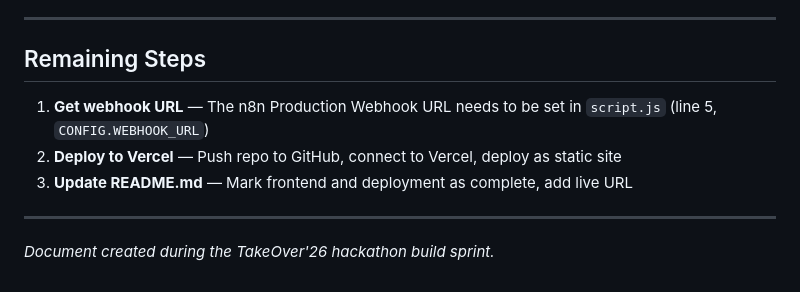
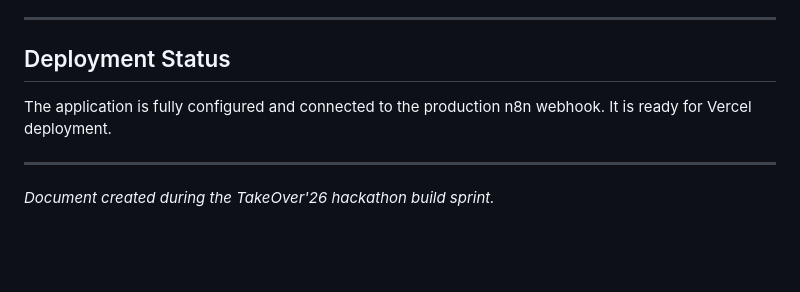
Before and after one commit to viswajithpanduga1607/TakeOver26-, a Markdown page: walkthrough.md, the part around the change. GitHub-like rendering; blank space fills up the shorter version.

```diff
--- a/walkthrough.md
+++ b/walkthrough.md
@@ -241,11 +241,9 @@ The following was verified in a browser test:
 
 ---
 
-## Remaining Steps
+## Deployment Status
 
-1. **Get webhook URL** — The n8n Production Webhook URL needs to be set in `script.js` (line 5, `CONFIG.WEBHOOK_URL`)
-2. **Deploy to Vercel** — Push repo to GitHub, connect to Vercel, deploy as static site
-3. **Update README.md** — Mark frontend and deployment as complete, add live URL
+The application is fully configured and connected to the production n8n webhook. It is ready for Vercel deployment.
 
 ---
 
```
Also changed, not shown: README.md (+2 -13 lines), executed.md (added, +33 -0 lines).
